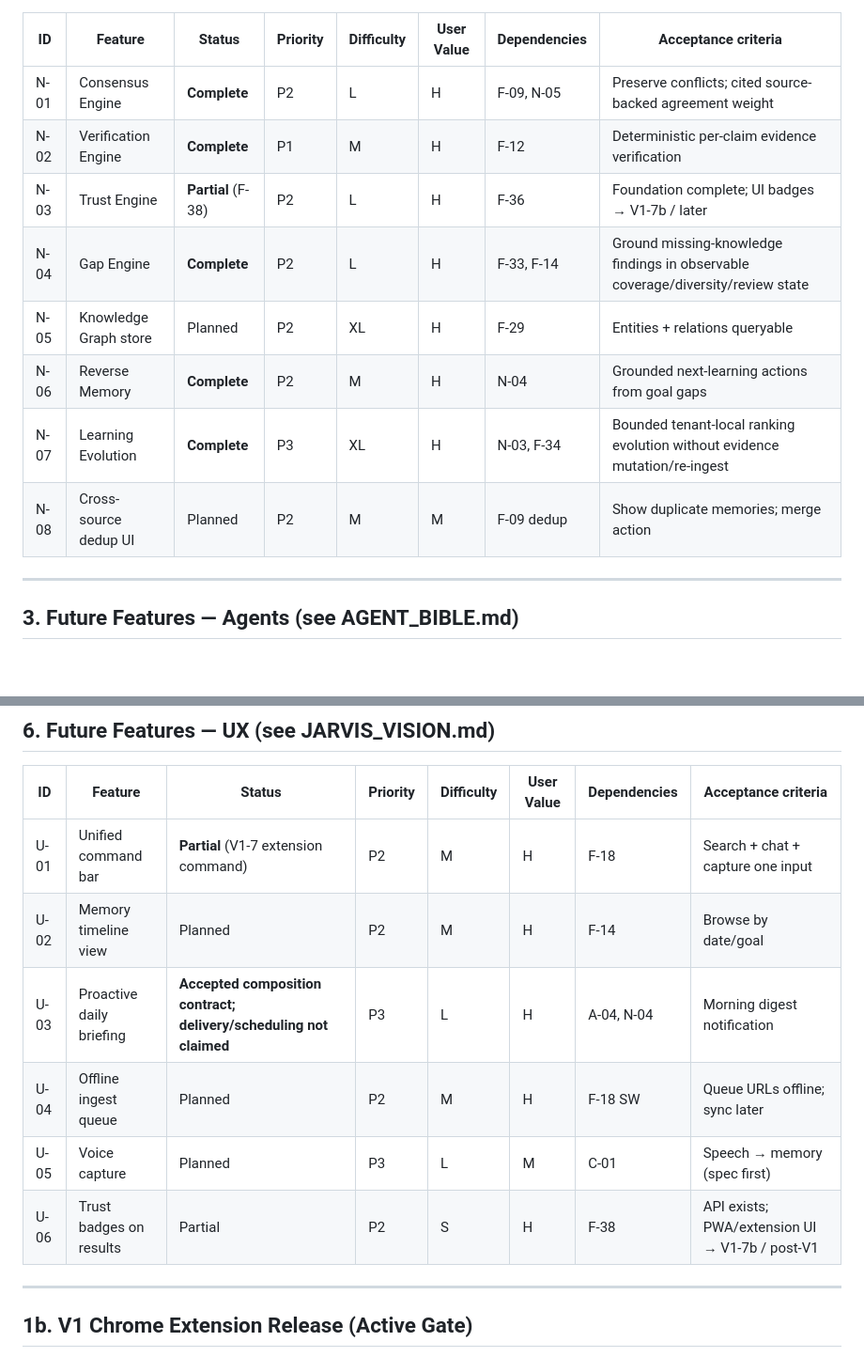
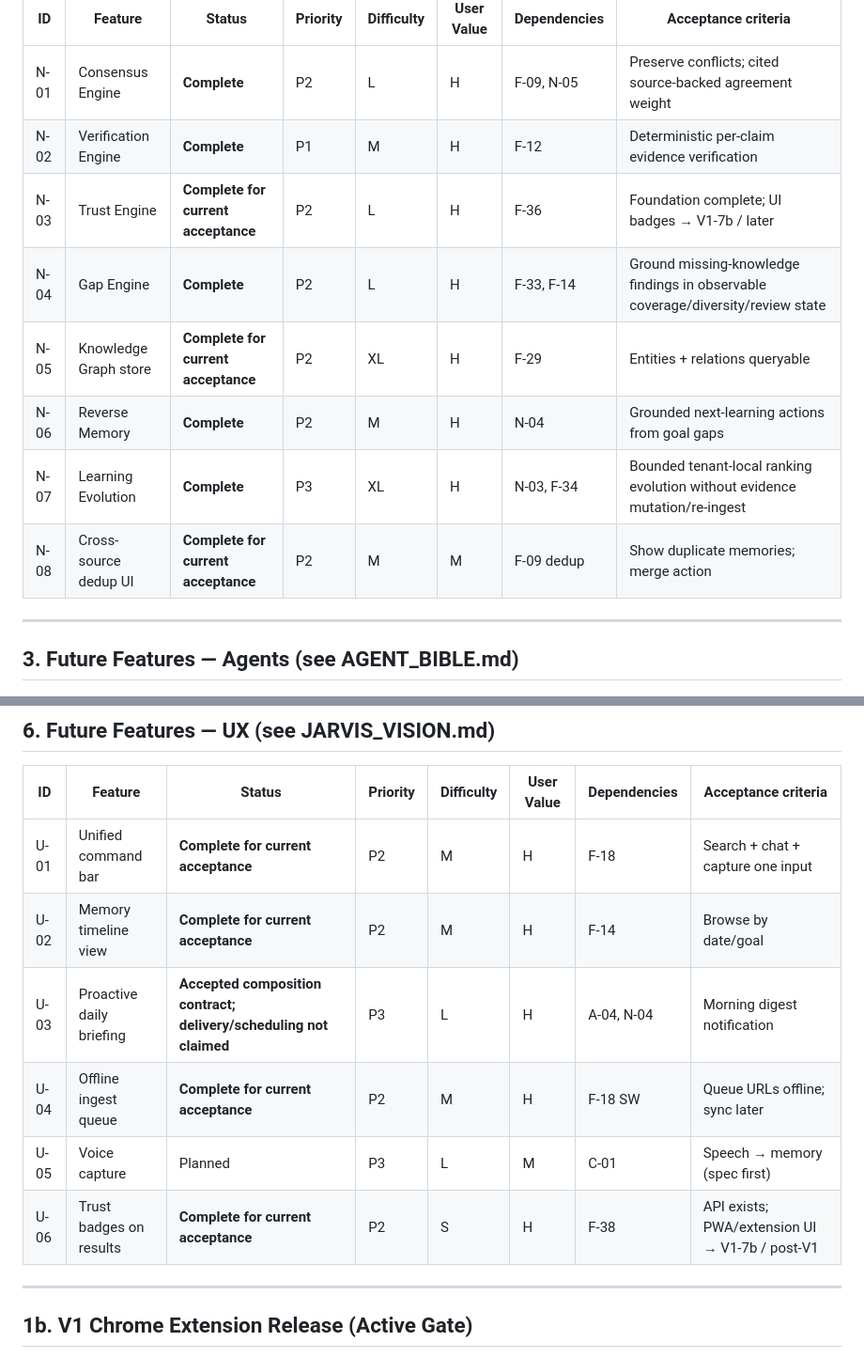
Before and after one commit to antonypaul98/ai-memory-search-agent, a Markdown page: FEATURE_IDEAS.md, 2 parts joined by grey strips. Shown at 94% size. GitHub-like rendering; blank space fills up the shorter version.

Commit message:
docs: reconcile validated Memory Search backlog rows

```diff
--- a/FEATURE_IDEAS.md
+++ b/FEATURE_IDEAS.md
@@ -61,12 +61,12 @@ Current P-03/U-03 acceptance: [P-03 closeout](docs/P03_IMPLEMENTATION_CLOSEOUT_2
 |----|---------|--------|----------|------------|------------|--------------|---------------------|
 | N-01 | Consensus Engine | **Complete** | P2 | L | H | F-09, N-05 | Preserve conflicts; cited source-backed agreement weight |
 | N-02 | Verification Engine | **Complete** | P1 | M | H | F-12 | Deterministic per-claim evidence verification |
-| N-03 | Trust Engine | **Partial** (F-38) | P2 | L | H | F-36 | Foundation complete; UI badges → V1-7b / later |
+| N-03 | Trust Engine | **Complete for current acceptance** | P2 | L | H | F-36 | Foundation complete; UI badges → V1-7b / later |
 | N-04 | Gap Engine | **Complete** | P2 | L | H | F-33, F-14 | Ground missing-knowledge findings in observable coverage/diversity/review state |
-| N-05 | Knowledge Graph store | Planned | P2 | XL | H | F-29 | Entities + relations queryable |
+| N-05 | Knowledge Graph store | **Complete for current acceptance** | P2 | XL | H | F-29 | Entities + relations queryable |
 | N-06 | Reverse Memory | **Complete** | P2 | M | H | N-04 | Grounded next-learning actions from goal gaps |
 | N-07 | Learning Evolution | **Complete** | P3 | XL | H | N-03, F-34 | Bounded tenant-local ranking evolution without evidence mutation/re-ingest |
-| N-08 | Cross-source dedup UI | Planned | P2 | M | M | F-09 dedup | Show duplicate memories; merge action |
+| N-08 | Cross-source dedup UI | **Complete for current acceptance** | P2 | M | M | F-09 dedup | Show duplicate memories; merge action |
 
 ---
 
@@ -119,12 +119,12 @@ Current P-03/U-03 acceptance: [P-03 closeout](docs/P03_IMPLEMENTATION_CLOSEOUT_2
 
 | ID | Feature | Status | Priority | Difficulty | User Value | Dependencies | Acceptance criteria |
 |----|---------|--------|----------|------------|------------|--------------|---------------------|
-| U-01 | Unified command bar | **Partial** (V1-7 extension command) | P2 | M | H | F-18 | Search + chat + capture one input |
-| U-02 | Memory timeline view | Planned | P2 | M | H | F-14 | Browse by date/goal |
+| U-01 | Unified command bar | **Complete for current acceptance** | P2 | M | H | F-18 | Search + chat + capture one input |
+| U-02 | Memory timeline view | **Complete for current acceptance** | P2 | M | H | F-14 | Browse by date/goal |
 | U-03 | Proactive daily briefing | **Accepted composition contract; delivery/scheduling not claimed** | P3 | L | H | A-04, N-04 | Morning digest notification |
-| U-04 | Offline ingest queue | Planned | P2 | M | H | F-18 SW | Queue URLs offline; sync later |
+| U-04 | Offline ingest queue | **Complete for current acceptance** | P2 | M | H | F-18 SW | Queue URLs offline; sync later |
 | U-05 | Voice capture | Planned | P3 | L | M | C-01 | Speech → memory (spec first) |
-| U-06 | Trust badges on results | Partial | P2 | S | H | F-38 | API exists; PWA/extension UI → V1-7b / post-V1 |
+| U-06 | Trust badges on results | **Complete for current acceptance** | P2 | S | H | F-38 | API exists; PWA/extension UI → V1-7b / post-V1 |
 
 ---
 
```
